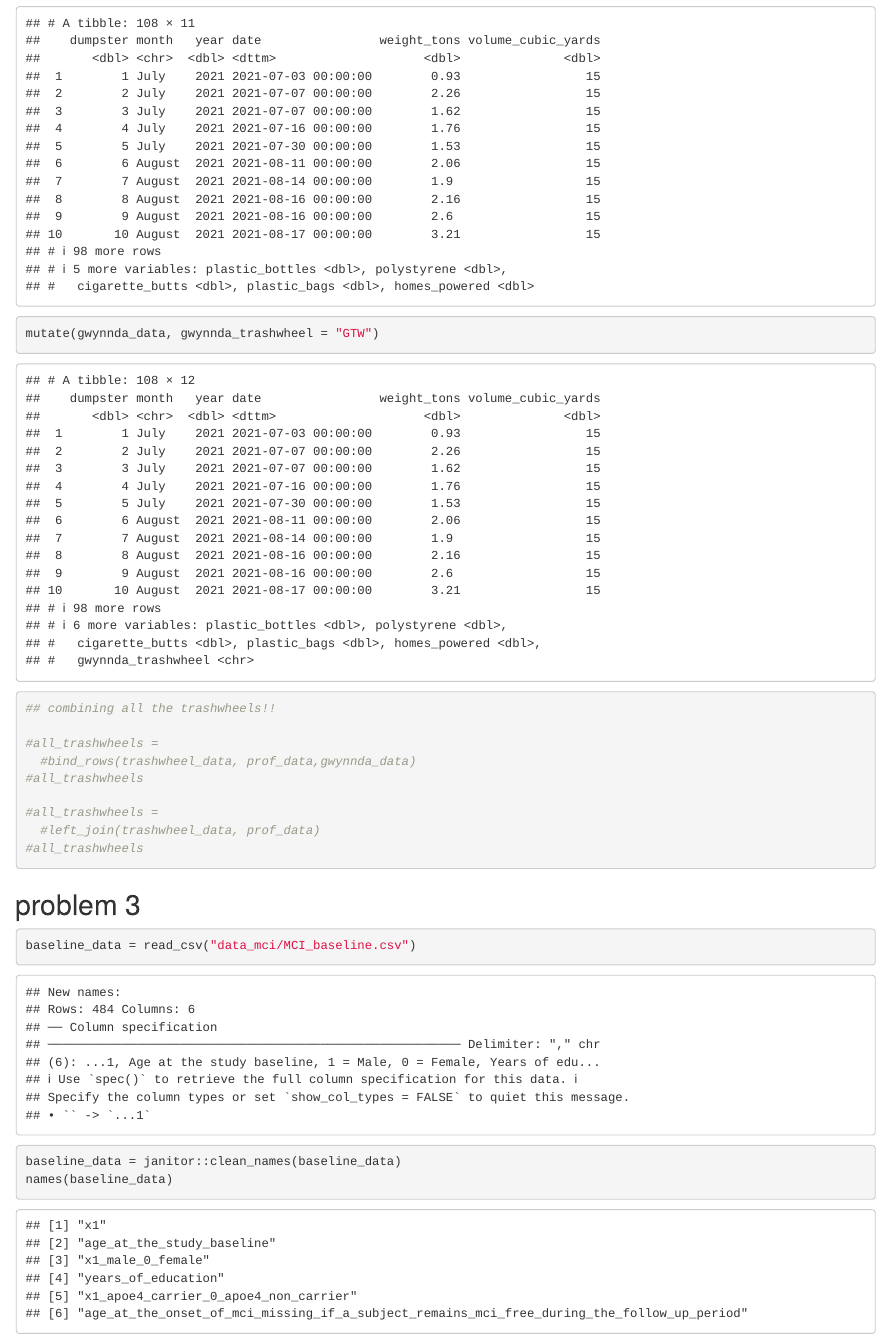
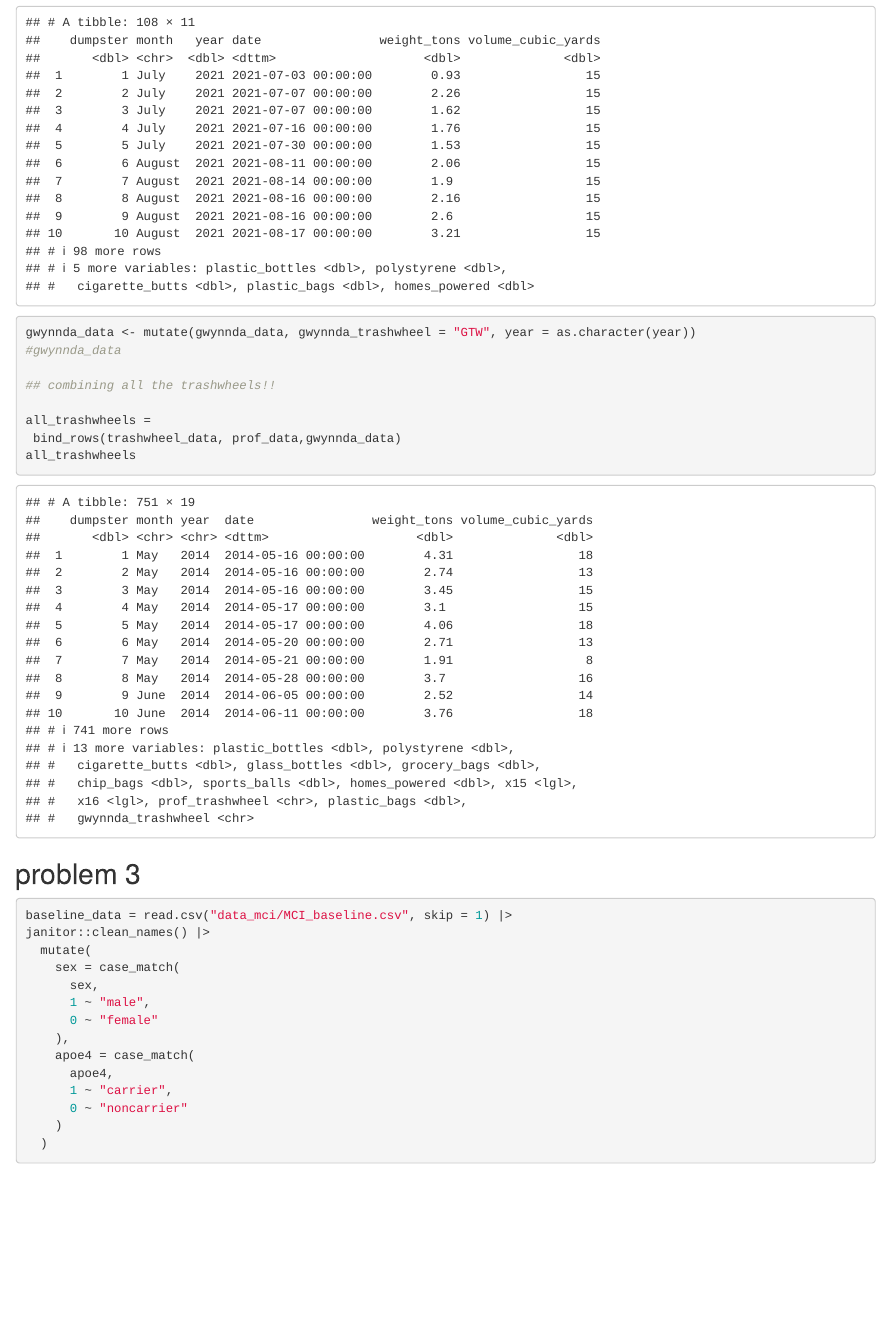
Before and after one commit to wchenry-13/p8105_hw2_wch2124, an R Markdown document (hw2.Rmd): the page in a window 1100 px wide, from 5720 px down before the commit and from 3940 px down after it, so that both start at the same text. The pictures show the output file hw2.html that the author committed with the source, opened offline.

Commit message:
basline data cleaned

````diff
--- a/hw2.Rmd
+++ b/hw2.Rmd
@@ -69,26 +75,40 @@ gwynnda_data = janitor::clean_names(gwynnda_data)
 names(gwynnda_data)
 drop_na(gwynnda_data)
 gwynnda_data
-mutate(gwynnda_data, gwynnda_trashwheel = "GTW")
+gwynnda_data <- mutate(gwynnda_data, gwynnda_trashwheel = "GTW", year = as.character(year))
+#gwynnda_data
 
 ## combining all the trashwheels!!
 
-#all_trashwheels =
-  #bind_rows(trashwheel_data, prof_data,gwynnda_data)
-#all_trashwheels
+all_trashwheels =
+ bind_rows(trashwheel_data, prof_data,gwynnda_data)
+all_trashwheels
 
-#all_trashwheels =
-  #left_join(trashwheel_data, prof_data)
-#all_trashwheels
+
 
 ```
 
 ## problem 3
 
 ```{r}
-baseline_data = read_csv("data_mci/MCI_baseline.csv")
-baseline_data = janitor::clean_names(baseline_data)
-names(baseline_data)
+baseline_data = read.csv("data_mci/MCI_baseline.csv", skip = 1) |>
+janitor::clean_names() |>
+  mutate(
+    sex = case_match(
+      sex,
+      1 ~ "male",
+      0 ~ "female"
+    ),
+    apoe4 = case_match(
+      apoe4,
+      1 ~ "carrier",
+      0 ~ "noncarrier"
+    )
+  )
+
+
+
+
 
 
 
````
Also changed, not shown: hw2.html, hw2.Rmd (18 more changed lines).
